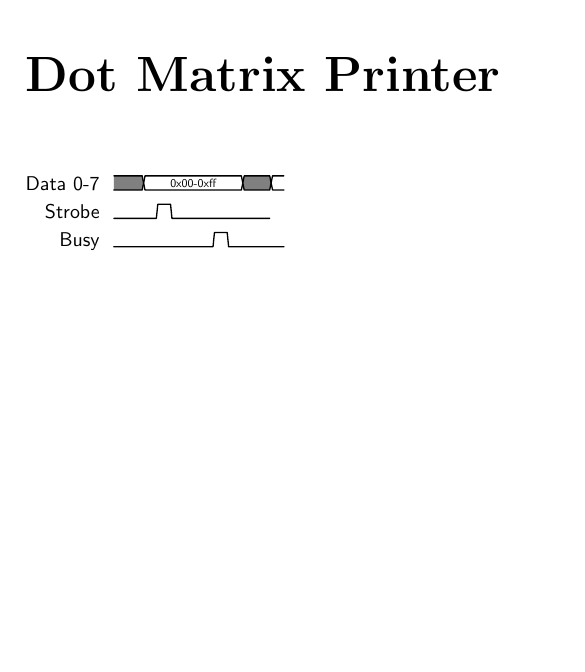
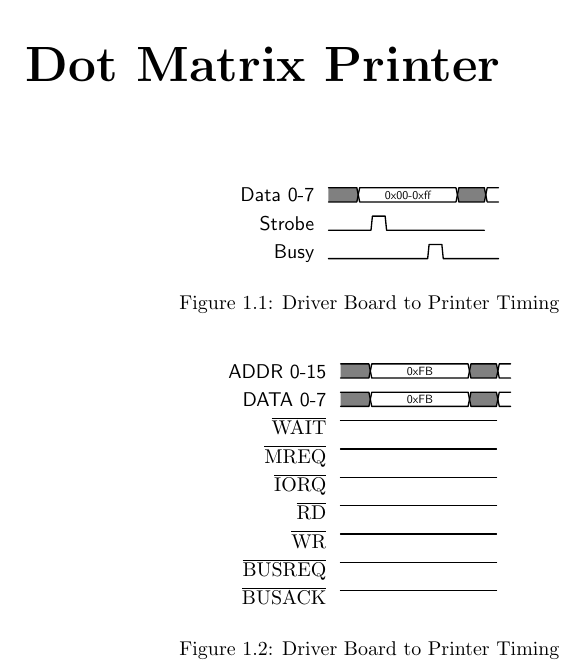
Before and after one commit to C-Beck/Scratchbuilt-Mainframe, a LaTeX document (Documentation/z80MainframeDocumentation.tex): part of page 9 of 9, cut so that both start at the same text, the shorter picture padded with empty space. Compiled offline with pdfLaTeX.

Commit message:
Writing Documentation

```diff
--- a/Documentation/z80MainframeDocumentation.tex
+++ b/Documentation/z80MainframeDocumentation.tex
@@ -7,10 +7,30 @@
 \tableofcontents
 \listoffigures
 \listoftables
+
 \chapter{Dot Matrix Printer}
+\begin{figure}[h]
+\centering
 \begin{tikztimingtable}
 Data 0-7 & UU7D{0x00-0xff}UUD \\
 Strobe &   LLLHLLLLLLL\\
 Busy &      LLLLLLLHLLLL\\
 \end{tikztimingtable}
+\caption{Driver Board to Printer Timing}
+\end{figure}
+\begin{figure}[h]
+\centering
+\begin{tikztimingtable}
+ADDR 0-15                                       &   UU7D{0xFB}UUD \\
+DATA 0-7                                         &   UU7D{0xFB}UUD\\
+$\overline{\mathrm{WAIT}}$             &   HHHHHHHHHHH\\
+$\overline{\mathrm{MREQ}}$             &   HHHHHHHHHHH\\
+$\overline{\mathrm{IORQ}}$              &   HHHHHHHHHHH\\
+$\overline{\mathrm{RD}}$                 &   HHHHHHHHHHH\\
+$\overline{\mathrm{WR}}$                 &   HHHHHHHHHHH\\
+$\overline{\mathrm{BUSREQ}}$           &   HHHHHHHHHHH\\
+$\overline{\mathrm{BUSACK}}$           &   HHHHHHHHHHH\\
+\end{tikztimingtable}
+\caption{Driver Board to Printer Timing}
+\end{figure}
 \end{document}
```
Also changed, not shown: Documentation/z80MainframeDocumentation.pdf, 1 other file.
